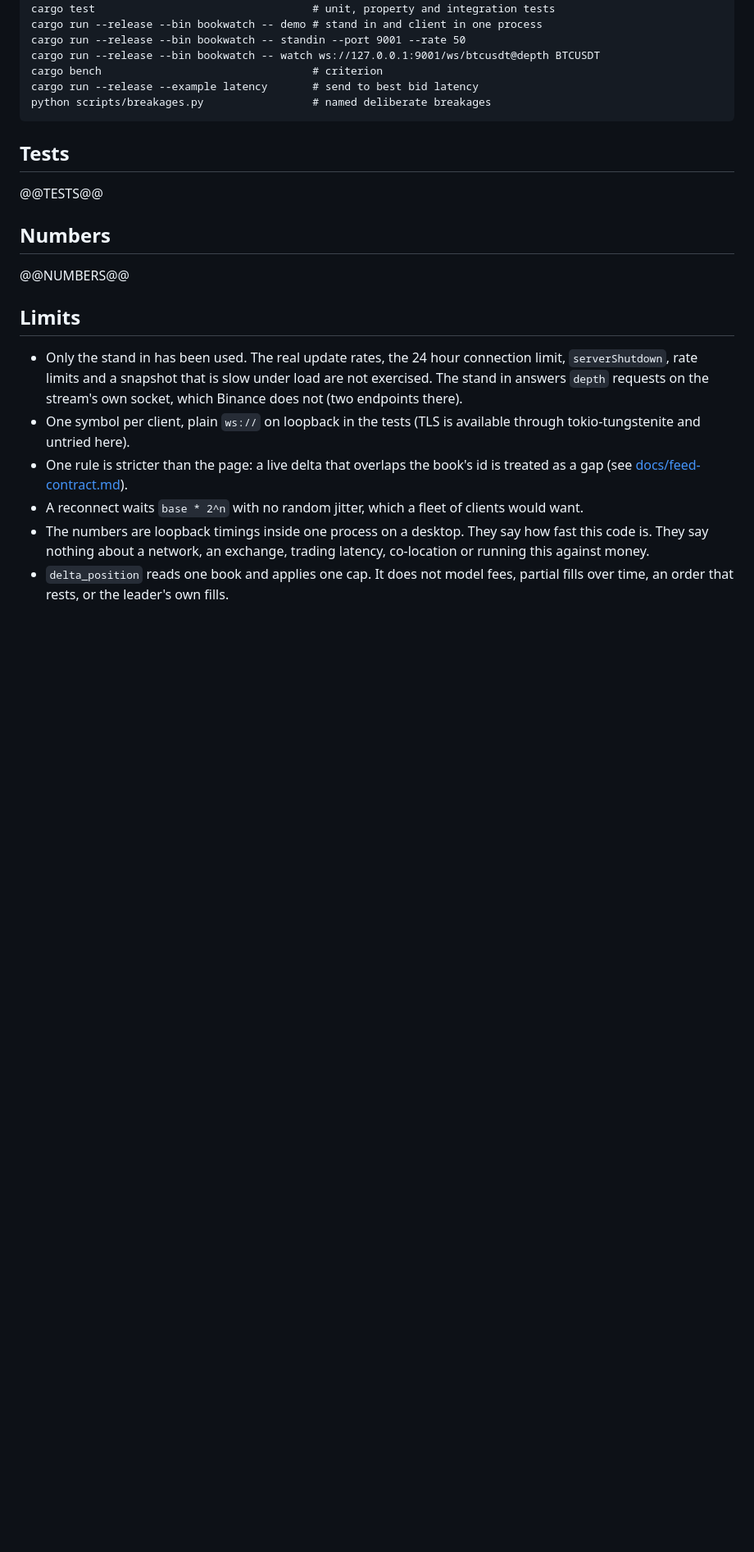
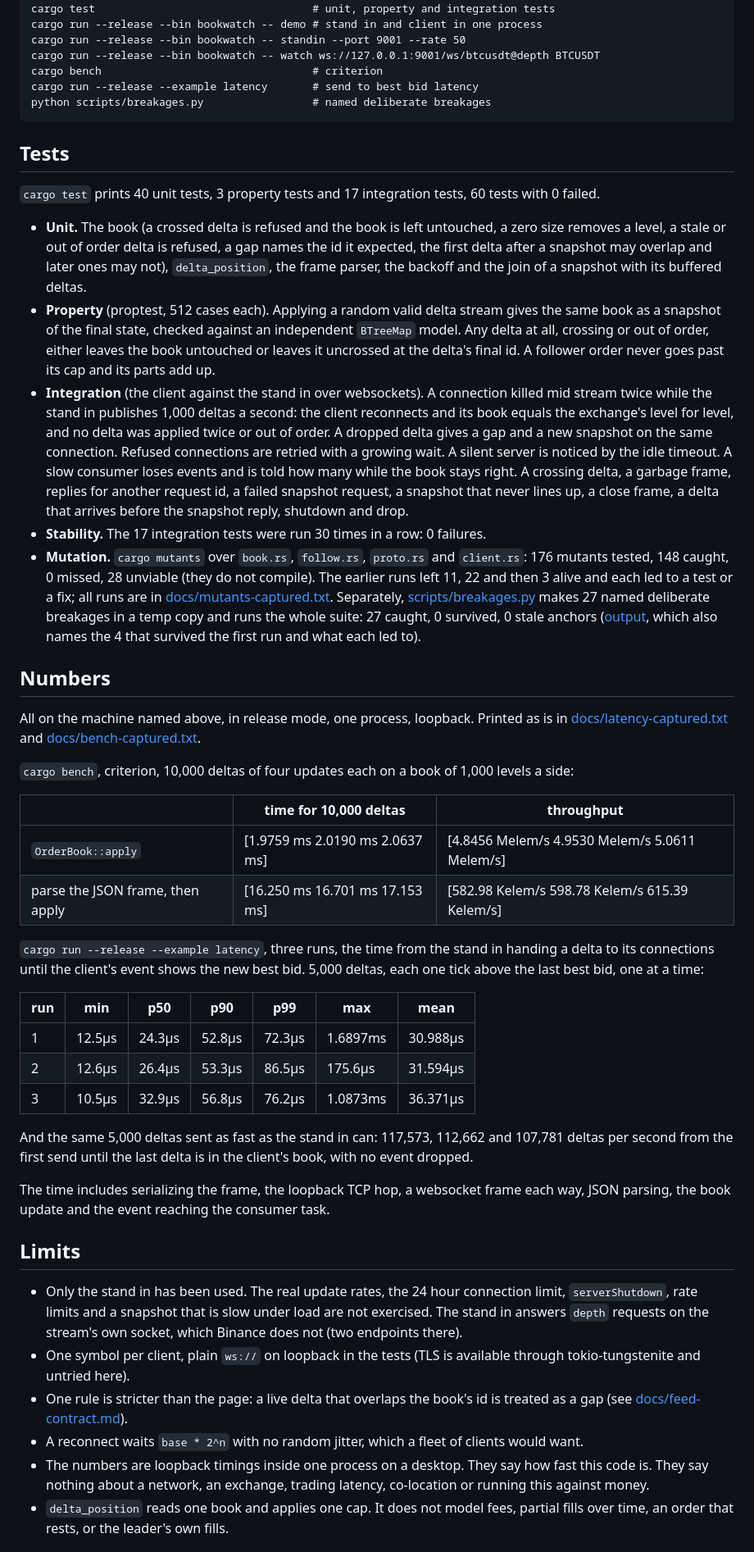
Before and after one commit to Exalt24/ledgerbell, a Markdown page: rust/README.md, the part around one of its changes. Shown at 82% size. GitHub-like rendering; blank space fills up the shorter version.

```diff
--- a/rust/README.md
+++ b/rust/README.md
@@ -46,11 +43,36 @@ python scripts/breakages.py                 # named deliberate breakages
 
 ## Tests
 
-@@TESTS@@
+`cargo test` prints 40 unit tests, 3 property tests and 17 integration tests, 60 tests with 0 failed.
+
+* **Unit.** The book (a crossed delta is refused and the book is left untouched, a zero size removes a level, a stale or out of order delta is refused, a gap names the id it expected, the first delta after a snapshot may overlap and later ones may not), `delta_position`, the frame parser, the backoff and the join of a snapshot with its buffered deltas.
+* **Property** (proptest, 512 cases each). Applying a random valid delta stream gives the same book as a snapshot of the final state, checked against an independent `BTreeMap` model. Any delta at all, crossing or out of order, either leaves the book untouched or leaves it uncrossed at the delta's final id. A follower order never goes past its cap and its parts add up.
+* **Integration** (the client against the stand in over websockets). A connection killed mid stream twice while the stand in publishes 1,000 deltas a second: the client reconnects and its book equals the exchange's level for level, and no delta was applied twice or out of order. A dropped delta gives a gap and a new snapshot on the same connection. Refused connections are retried with a growing wait. A silent server is noticed by the idle timeout. A slow consumer loses events and is told how many while the book stays right. A crossing delta, a garbage frame, replies for another request id, a failed snapshot request, a snapshot that never lines up, a close frame, a delta that arrives before the snapshot reply, shutdown and drop.
+* **Stability.** The 17 integration tests were run 30 times in a row: 0 failures.
+* **Mutation.** `cargo mutants` over `book.rs`, `follow.rs`, `proto.rs` and `client.rs`: 176 mutants tested, 148 caught, 0 missed, 28 unviable (they do not compile). The earlier runs left 11, 22 and then 3 alive and each led to a test or a fix; all runs are in [docs/mutants-captured.txt](docs/mutants-captured.txt). Separately, [scripts/breakages.py](scripts/breakages.py) makes 27 named deliberate breakages in a temp copy and runs the whole suite: 27 caught, 0 survived, 0 stale anchors ([output](docs/breakages-run-captured.txt), which also names the 4 that survived the first run and what each led to).
 
 ## Numbers
 
-@@NUMBERS@@
+All on the machine named above, in release mode, one process, loopback. Printed as is in [docs/latency-captured.txt](docs/latency-captured.txt) and [docs/bench-captured.txt](docs/bench-captured.txt).
+
+`cargo bench`, criterion, 10,000 deltas of four updates each on a book of 1,000 levels a side:
+
+| | time for 10,000 deltas | throughput |
+|---|---|---|
+| `OrderBook::apply` | [1.9759 ms 2.0190 ms 2.0637 ms] | [4.8456 Melem/s 4.9530 Melem/s 5.0611 Melem/s] |
+| parse the JSON frame, then apply | [16.250 ms 16.701 ms 17.153 ms] | [582.98 Kelem/s 598.78 Kelem/s 615.39 Kelem/s] |
+
+`cargo run --release --example latency`, three runs, the time from the stand in handing a delta to its connections until the client's event shows the new best bid. 5,000 deltas, each one tick above the last best bid, one at a time:
+
+| run | min | p50 | p90 | p99 | max | mean |
+|---|---|---|---|---|---|---|
+| 1 | 12.5µs | 24.3µs | 52.8µs | 72.3µs | 1.6897ms | 30.988µs |
+| 2 | 12.6µs | 26.4µs | 53.3µs | 86.5µs | 175.6µs | 31.594µs |
+| 3 | 10.5µs | 32.9µs | 56.8µs | 76.2µs | 1.0873ms | 36.371µs |
+
+And the same 5,000 deltas sent as fast as the stand in can: 117,573, 112,662 and 107,781 deltas per second from the first send until the last delta is in the client's book, with no event dropped.
+
+The time includes serializing the frame, the loopback TCP hop, a websocket frame each way, JSON parsing, the book update and the event reaching the consumer task.
 
 ## Limits
 
```
Also changed, not shown: other parts of rust/README.md (+8 -11 lines), README.md (+5 -5 lines), rust/docs/demo.png (added), 10 other files.
